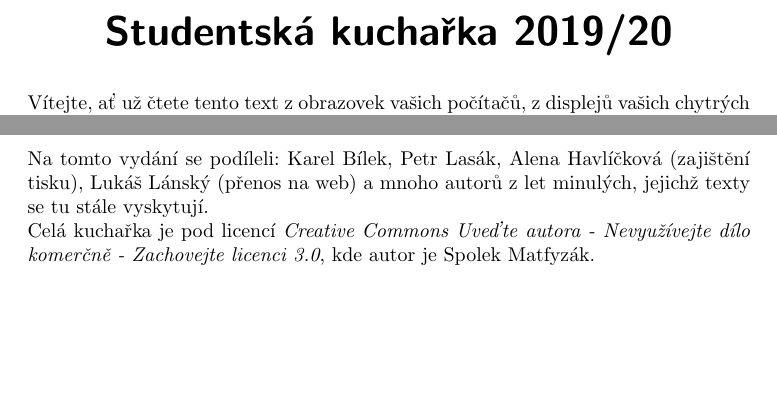
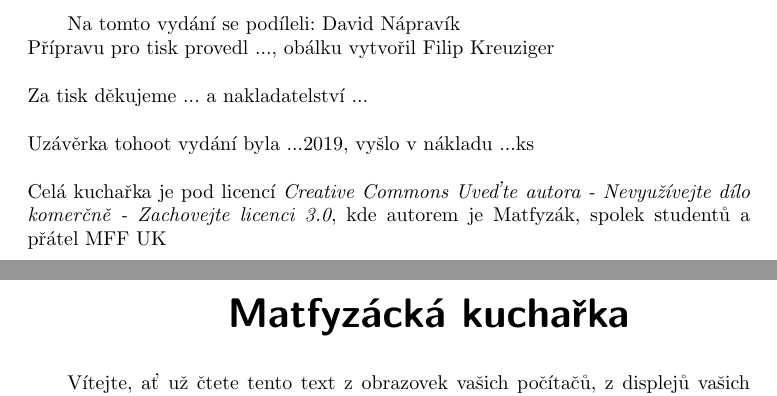
Before and after one commit to MeggyCal/mff, a LaTeX document (🔥/reKucharka/main.tex, which reads 🔥/reKucharka/titlePage.tex, 🔥/reKucharka/zaver.tex): two parts of pages 1 and 39 of 39 before the commit and two parts of pages 1 and 2 of 39 after it, joined at a grey line, cut so that both start at the same text, the shorter picture padded with empty space. Compiled offline with pdfLaTeX.

Commit message:
kucharka update

```diff
--- a/🔥/reKucharka/main.tex
+++ b/🔥/reKucharka/main.tex
@@ -18,7 +18,8 @@
 \addtolength{\textwidth}{10pt}
 \addtolength{\textheight}{40pt}
 
-\setlength\parindent{0pt}
+\setlength\parindent{2em}
+\setcounter{page}{0}
 
 \allsectionsfont{\sffamily\mdseries\larger}
 \subsubsectionfont{\it\sffamily\mdseries\larger}
@@ -50,9 +51,9 @@
 \renewcommand{\section}[1]{\vspace{-8pt}\osection{#1}}
 
 \let\osubsubsection\subsubsection
-\renewcommand{\subsubsection}[1]{\vspace{-8pt}\osubsubsection*{#1}}
+\renewcommand{\subsubsection}[1]{\vspace{-8pt}\osubsubsection{#1}}
 \let\osubsection\subsection
-\renewcommand{\subsection}[1]{\vspace{-3pt}\osubsection*{#1}}
+\renewcommand{\subsection}[1]{\vspace{-3pt}\osubsection{#1}}
 
 \newcommand{\subsubsubsection}[1]{
 	\vspace{5pt}
@@ -62,8 +63,11 @@
 
 \newcommand{\nadpis}[1]{ {\huge\textsf{\centerline{\textbf{#1}}\nobreak\vskip1.5\bigskipamount}}}
 
-\renewcommand{\thesection}{\arabic{section}.}
+\renewcommand{\thesection}{\arabic{section}}
 
 \begin{document}
+\pagenumbering{gobble}
+\input{titlePage}
+\pagenumbering{arabic}
+\nadpis {Matfyzácká kuchařka}
 
-\nadpis {Studentská kuchařka 2019/20}
--- /dev/null
+++ b/🔥/reKucharka/titlePage.tex
@@ -0,0 +1,10 @@
+Na tomto vydání se podíleli: David Nápravík \\
+Přípravu pro tisk provedl ..., obálku vytvořil Filip Kreuziger\\
+\\
+Za tisk děkujeme ... a nakladatelství ... \\
+\\
+Uzávěrka tohoot vydání byla ...2019, vyšlo v nákladu ...ks \\
+\\
+Celá kuchařka je pod licencí \textit{Creative Commons Uveďte autora - Nevyužívejte dílo komerčně - Zachovejte licenci 3.0}, kde autorem je Matfyzák, spolek studentů a přátel MFF UK
+
+\newpage
--- a/🔥/reKucharka/zaver.tex
+++ b/🔥/reKucharka/zaver.tex
@@ -5,12 +5,6 @@
 Pokud si myslíte, že v~ní něco není, a nebo naopak v~ní je něco,
 co tam být nemá, ozvěte se na adresu \url{spolek@matfyzak.cz}.
 
-Na tomto vydání se podíleli: Karel Bílek, Petr Lasák, Alena Havlíčková
-(zajištění tisku), Lukáš Lánský (přenos na web) a mnoho autorů z~let minulých, jejichž texty
-se tu stále vyskytují.
-
-Celá kuchařka je pod licencí \textit{Creative Commons Uveďte autora - Nevyužívejte dílo komerčně - Zachovejte licenci 3.0}, kde autor je {Spolek Matfyzák}.
-
 \medskip
 
 Přejeme Vám příjemné studium a hezký pobyt v~Praze.
```
Also changed, not shown: 🔥/reKucharka/mainPage.tex (+3 -3 lines), 🔥/reKucharka/oganizace.tex (+1 -1 lines), 🔥/reKucharka/main.pdf, 🔥/reKucharka/titlePage.pdf (added), 🔥/reKucharka/main.tex (6 more changed lines), 8 other files.
